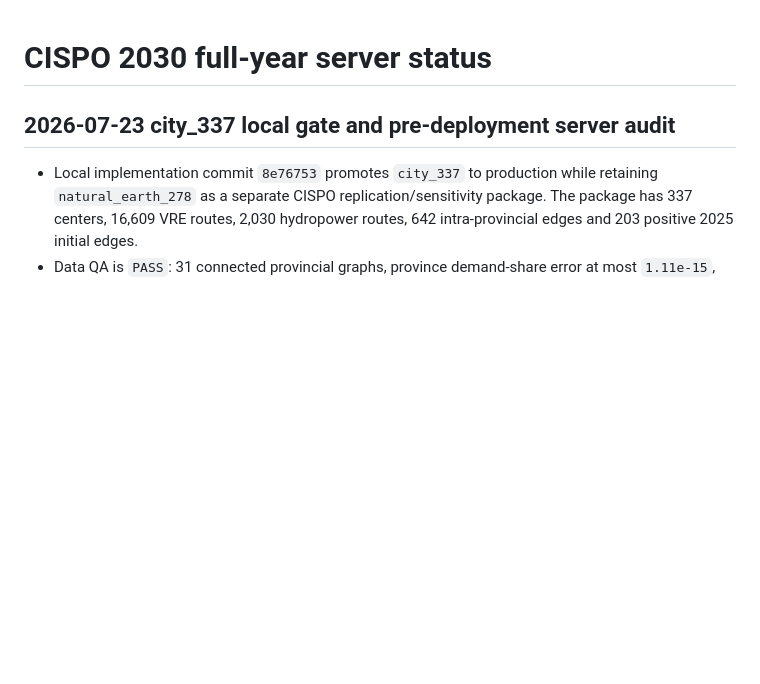
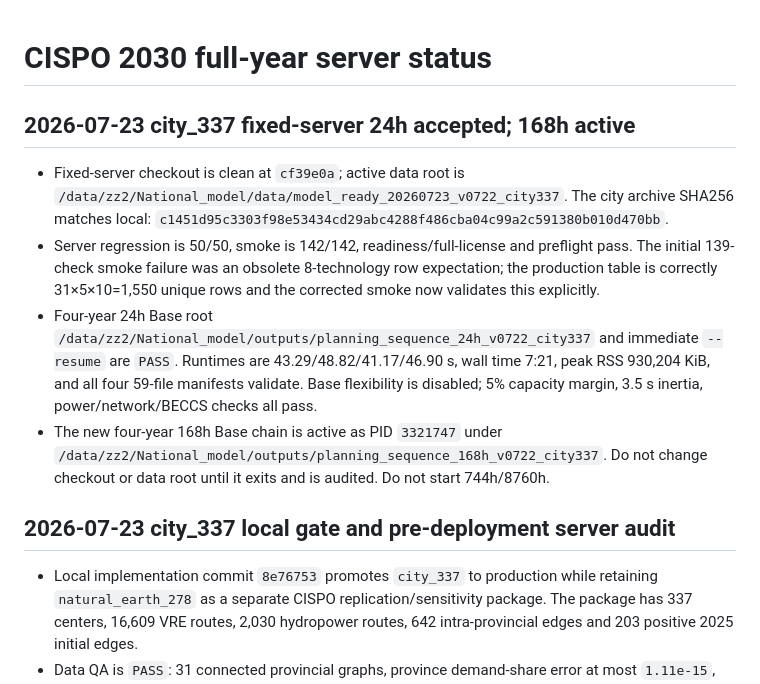
Before and after one commit to zhouzhou112/National_model, a Markdown page: MODEL_SERVER_STATUS.md, the part around the change. GitHub-like rendering; blank space fills up the shorter version.

```diff
--- a/MODEL_SERVER_STATUS.md
+++ b/MODEL_SERVER_STATUS.md
@@ -1,4 +1,11 @@
 # CISPO 2030 full-year server status
+
+## 2026-07-23 city_337 fixed-server 24h accepted; 168h active
+
+- Fixed-server checkout is clean at `cf39e0a`; active data root is `/data/zz2/National_model/data/model_ready_20260723_v0722_city337`. The city archive SHA256 matches local: `c1451d95c3303f98e53434cd29abc4288f486cba04c99a2c591380b010d470bb`.
+- Server regression is 50/50, smoke is 142/142, readiness/full-license and preflight pass. The initial 139-check smoke failure was an obsolete 8-technology row expectation; the production table is correctly 31×5×10=1,550 unique rows and the corrected smoke now validates this explicitly.
+- Four-year 24h Base root `/data/zz2/National_model/outputs/planning_sequence_24h_v0722_city337` and immediate `--resume` are `PASS`. Runtimes are 43.29/48.82/41.17/46.90 s, wall time 7:21, peak RSS 930,204 KiB, and all four 59-file manifests validate. Base flexibility is disabled; 5% capacity margin, 3.5 s inertia, power/network/BECCS checks all pass.
+- The new four-year 168h Base chain is active as PID `3321747` under `/data/zz2/National_model/outputs/planning_sequence_168h_v0722_city337`. Do not change checkout or data root until it exits and is audited. Do not start 744h/8760h.
 
 ## 2026-07-23 city_337 local gate and pre-deployment server audit
 
```
Also changed, not shown: CODEX_HANDOFF.md (+11 -2 lines), SERVER_RUNBOOK.md (+12 -0 lines).
